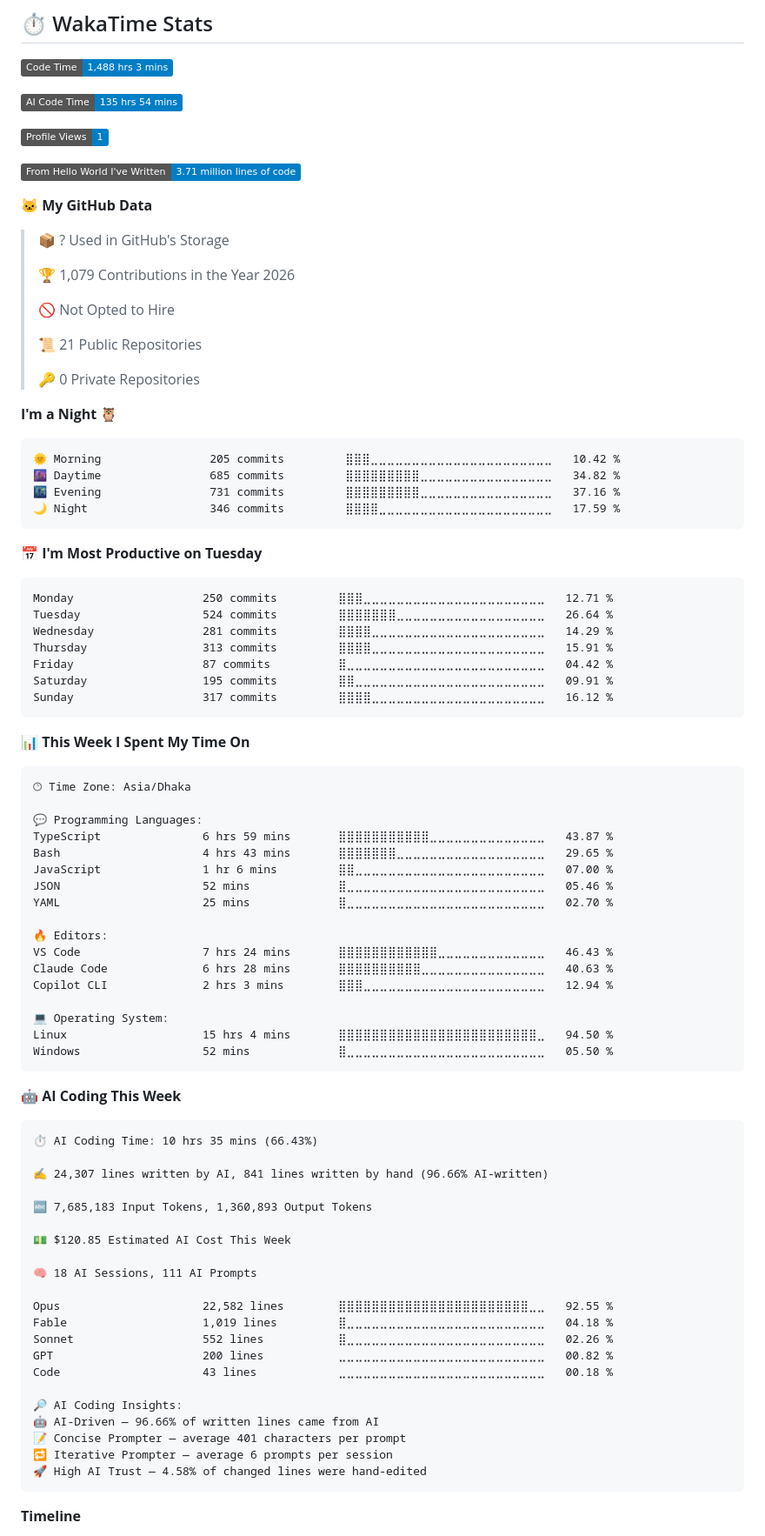
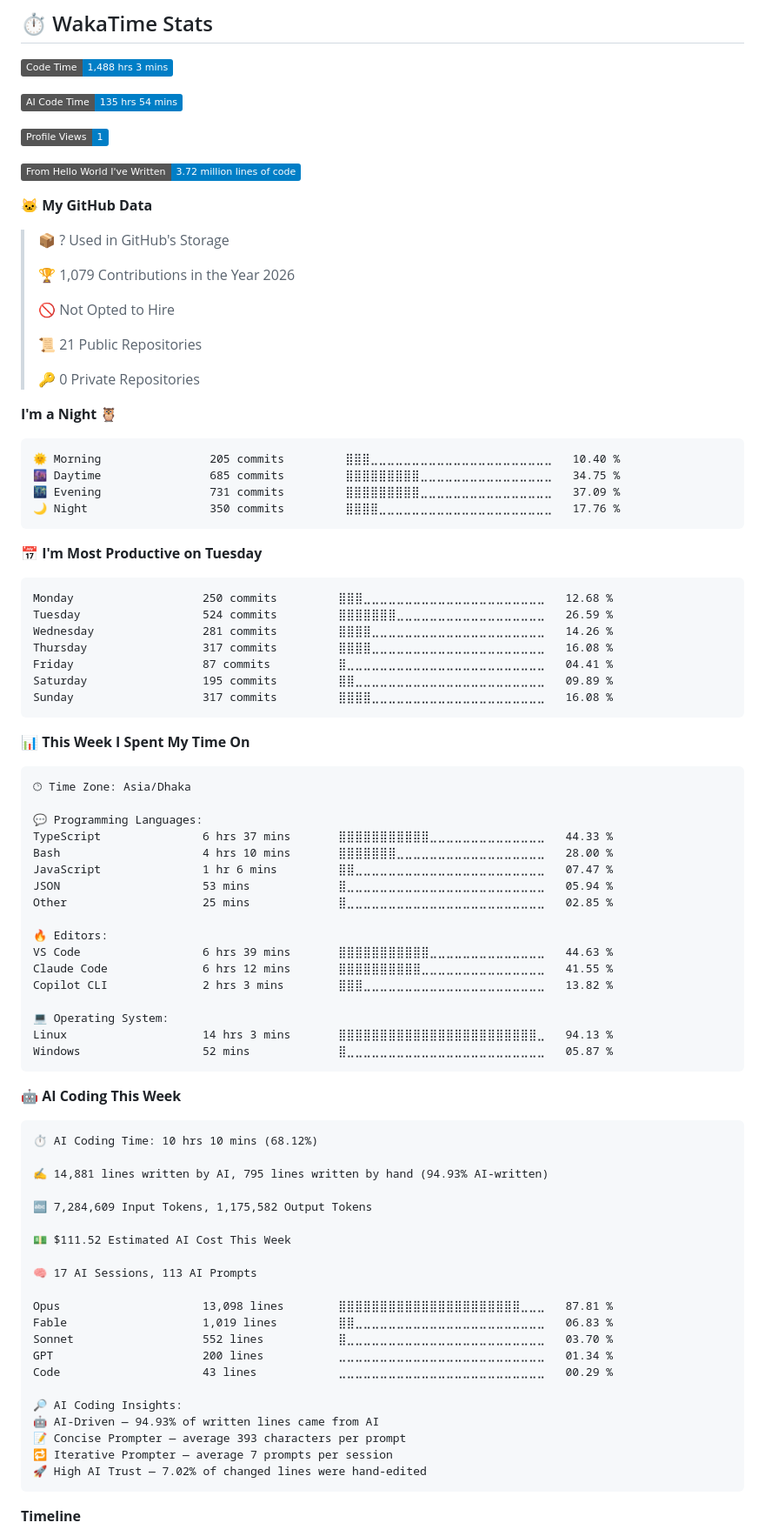
Before and after one commit to SadikHasanRafi/SadikHasanRafi, a Markdown page: README.md, the part around one of its changes. Shown at 87% size. GitHub-like rendering; badges without logos.

Commit message:
📊 Updated WakaTime development metrics

````diff
--- a/README.md
+++ b/README.md
@@ -125,7 +125,7 @@
 
 ![Profile Views](http://img.shields.io/badge/Profile%20Views-1-blue?style=flat)
 
-![Lines of code](https://img.shields.io/badge/From%20Hello%20World%20I%27ve%20Written-3.71%20million%20lines%20of%20code-blue?style=flat)
+![Lines of code](https://img.shields.io/badge/From%20Hello%20World%20I%27ve%20Written-3.72%20million%20lines%20of%20code-blue?style=flat)
 
 **🐱 My GitHub Data**
 
@@ -142,21 +142,21 @@
 **I'm a Night 🦉**
 
 ```text
-🌞 Morning                205 commits         ⣿⣿⣿⣀⣀⣀⣀⣀⣀⣀⣀⣀⣀⣀⣀⣀⣀⣀⣀⣀⣀⣀⣀⣀⣀   10.42 %
-🌆 Daytime                685 commits         ⣿⣿⣿⣿⣿⣿⣿⣿⣿⣀⣀⣀⣀⣀⣀⣀⣀⣀⣀⣀⣀⣀⣀⣀⣀   34.82 %
-🌃 Evening                731 commits         ⣿⣿⣿⣿⣿⣿⣿⣿⣿⣀⣀⣀⣀⣀⣀⣀⣀⣀⣀⣀⣀⣀⣀⣀⣀   37.16 %
-🌙 Night                  346 commits         ⣿⣿⣿⣿⣀⣀⣀⣀⣀⣀⣀⣀⣀⣀⣀⣀⣀⣀⣀⣀⣀⣀⣀⣀⣀   17.59 %
+🌞 Morning                205 commits         ⣿⣿⣿⣀⣀⣀⣀⣀⣀⣀⣀⣀⣀⣀⣀⣀⣀⣀⣀⣀⣀⣀⣀⣀⣀   10.40 %
+🌆 Daytime                685 commits         ⣿⣿⣿⣿⣿⣿⣿⣿⣿⣀⣀⣀⣀⣀⣀⣀⣀⣀⣀⣀⣀⣀⣀⣀⣀   34.75 %
+🌃 Evening                731 commits         ⣿⣿⣿⣿⣿⣿⣿⣿⣿⣀⣀⣀⣀⣀⣀⣀⣀⣀⣀⣀⣀⣀⣀⣀⣀   37.09 %
+🌙 Night                  350 commits         ⣿⣿⣿⣿⣀⣀⣀⣀⣀⣀⣀⣀⣀⣀⣀⣀⣀⣀⣀⣀⣀⣀⣀⣀⣀   17.76 %
 ```
 📅 **I'm Most Productive on Tuesday**
 
 ```text
-Monday                   250 commits         ⣿⣿⣿⣀⣀⣀⣀⣀⣀⣀⣀⣀⣀⣀⣀⣀⣀⣀⣀⣀⣀⣀⣀⣀⣀   12.71 %
-Tuesday                  524 commits         ⣿⣿⣿⣿⣿⣿⣿⣀⣀⣀⣀⣀⣀⣀⣀⣀⣀⣀⣀⣀⣀⣀⣀⣀⣀   26.64 %
-Wednesday                281 commits         ⣿⣿⣿⣿⣀⣀⣀⣀⣀⣀⣀⣀⣀⣀⣀⣀⣀⣀⣀⣀⣀⣀⣀⣀⣀   14.29 %
-Thursday                 313 commits         ⣿⣿⣿⣿⣀⣀⣀⣀⣀⣀⣀⣀⣀⣀⣀⣀⣀⣀⣀⣀⣀⣀⣀⣀⣀   15.91 %
-Friday                   87 commits          ⣿⣀⣀⣀⣀⣀⣀⣀⣀⣀⣀⣀⣀⣀⣀⣀⣀⣀⣀⣀⣀⣀⣀⣀⣀   04.42 %
-Saturday                 195 commits         ⣿⣿⣀⣀⣀⣀⣀⣀⣀⣀⣀⣀⣀⣀⣀⣀⣀⣀⣀⣀⣀⣀⣀⣀⣀   09.91 %
-Sunday                   317 commits         ⣿⣿⣿⣿⣀⣀⣀⣀⣀⣀⣀⣀⣀⣀⣀⣀⣀⣀⣀⣀⣀⣀⣀⣀⣀   16.12 %
+Monday                   250 commits         ⣿⣿⣿⣀⣀⣀⣀⣀⣀⣀⣀⣀⣀⣀⣀⣀⣀⣀⣀⣀⣀⣀⣀⣀⣀   12.68 %
+Tuesday                  524 commits         ⣿⣿⣿⣿⣿⣿⣿⣀⣀⣀⣀⣀⣀⣀⣀⣀⣀⣀⣀⣀⣀⣀⣀⣀⣀   26.59 %
+Wednesday                281 commits         ⣿⣿⣿⣿⣀⣀⣀⣀⣀⣀⣀⣀⣀⣀⣀⣀⣀⣀⣀⣀⣀⣀⣀⣀⣀   14.26 %
+Thursday                 317 commits         ⣿⣿⣿⣿⣀⣀⣀⣀⣀⣀⣀⣀⣀⣀⣀⣀⣀⣀⣀⣀⣀⣀⣀⣀⣀   16.08 %
+Friday                   87 commits          ⣿⣀⣀⣀⣀⣀⣀⣀⣀⣀⣀⣀⣀⣀⣀⣀⣀⣀⣀⣀⣀⣀⣀⣀⣀   04.41 %
+Saturday                 195 commits         ⣿⣿⣀⣀⣀⣀⣀⣀⣀⣀⣀⣀⣀⣀⣀⣀⣀⣀⣀⣀⣀⣀⣀⣀⣀   09.89 %
+Sunday                   317 commits         ⣿⣿⣿⣿⣀⣀⣀⣀⣀⣀⣀⣀⣀⣀⣀⣀⣀⣀⣀⣀⣀⣀⣀⣀⣀   16.08 %
 ```
 
 
@@ -166,46 +166,46 @@ Sunday                   317 commits         ⣿⣿⣿⣿⣀⣀⣀⣀⣀⣀⣀
 🕑︎ Time Zone: Asia/Dhaka
 
 💬 Programming Languages:
-TypeScript               6 hrs 59 mins       ⣿⣿⣿⣿⣿⣿⣿⣿⣿⣿⣿⣀⣀⣀⣀⣀⣀⣀⣀⣀⣀⣀⣀⣀⣀   43.87 %
-Bash                     4 hrs 43 mins       ⣿⣿⣿⣿⣿⣿⣿⣀⣀⣀⣀⣀⣀⣀⣀⣀⣀⣀⣀⣀⣀⣀⣀⣀⣀   29.65 %
-JavaScript               1 hr 6 mins         ⣿⣿⣀⣀⣀⣀⣀⣀⣀⣀⣀⣀⣀⣀⣀⣀⣀⣀⣀⣀⣀⣀⣀⣀⣀   07.00 %
-JSON                     52 mins             ⣿⣀⣀⣀⣀⣀⣀⣀⣀⣀⣀⣀⣀⣀⣀⣀⣀⣀⣀⣀⣀⣀⣀⣀⣀   05.46 %
-YAML                     25 mins             ⣿⣀⣀⣀⣀⣀⣀⣀⣀⣀⣀⣀⣀⣀⣀⣀⣀⣀⣀⣀⣀⣀⣀⣀⣀   02.70 %
+TypeScript               6 hrs 37 mins       ⣿⣿⣿⣿⣿⣿⣿⣿⣿⣿⣿⣀⣀⣀⣀⣀⣀⣀⣀⣀⣀⣀⣀⣀⣀   44.33 %
+Bash                     4 hrs 10 mins       ⣿⣿⣿⣿⣿⣿⣿⣀⣀⣀⣀⣀⣀⣀⣀⣀⣀⣀⣀⣀⣀⣀⣀⣀⣀   28.00 %
+JavaScript               1 hr 6 mins         ⣿⣿⣀⣀⣀⣀⣀⣀⣀⣀⣀⣀⣀⣀⣀⣀⣀⣀⣀⣀⣀⣀⣀⣀⣀   07.47 %
+JSON                     53 mins             ⣿⣀⣀⣀⣀⣀⣀⣀⣀⣀⣀⣀⣀⣀⣀⣀⣀⣀⣀⣀⣀⣀⣀⣀⣀   05.94 %
+Other                    25 mins             ⣿⣀⣀⣀⣀⣀⣀⣀⣀⣀⣀⣀⣀⣀⣀⣀⣀⣀⣀⣀⣀⣀⣀⣀⣀   02.85 %
 
 🔥 Editors:
-VS Code                  7 hrs 24 mins       ⣿⣿⣿⣿⣿⣿⣿⣿⣿⣿⣿⣿⣀⣀⣀⣀⣀⣀⣀⣀⣀⣀⣀⣀⣀   46.43 %
-Claude Code              6 hrs 28 mins       ⣿⣿⣿⣿⣿⣿⣿⣿⣿⣿⣀⣀⣀⣀⣀⣀⣀⣀⣀⣀⣀⣀⣀⣀⣀   40.63 %
-Copilot CLI              2 hrs 3 mins        ⣿⣿⣿⣀⣀⣀⣀⣀⣀⣀⣀⣀⣀⣀⣀⣀⣀⣀⣀⣀⣀⣀⣀⣀⣀   12.94 %
+VS Code                  6 hrs 39 mins       ⣿⣿⣿⣿⣿⣿⣿⣿⣿⣿⣿⣀⣀⣀⣀⣀⣀⣀⣀⣀⣀⣀⣀⣀⣀   44.63 %
+Claude Code              6 hrs 12 mins       ⣿⣿⣿⣿⣿⣿⣿⣿⣿⣿⣀⣀⣀⣀⣀⣀⣀⣀⣀⣀⣀⣀⣀⣀⣀   41.55 %
+Copilot CLI              2 hrs 3 mins        ⣿⣿⣿⣀⣀⣀⣀⣀⣀⣀⣀⣀⣀⣀⣀⣀⣀⣀⣀⣀⣀⣀⣀⣀⣀   13.82 %
 
 💻 Operating System:
-Linux                    15 hrs 4 mins       ⣿⣿⣿⣿⣿⣿⣿⣿⣿⣿⣿⣿⣿⣿⣿⣿⣿⣿⣿⣿⣿⣿⣿⣿⣀   94.50 %
-Windows                  52 mins             ⣿⣀⣀⣀⣀⣀⣀⣀⣀⣀⣀⣀⣀⣀⣀⣀⣀⣀⣀⣀⣀⣀⣀⣀⣀   05.50 %
+Linux                    14 hrs 3 mins       ⣿⣿⣿⣿⣿⣿⣿⣿⣿⣿⣿⣿⣿⣿⣿⣿⣿⣿⣿⣿⣿⣿⣿⣿⣀   94.13 %
+Windows                  52 mins             ⣿⣀⣀⣀⣀⣀⣀⣀⣀⣀⣀⣀⣀⣀⣀⣀⣀⣀⣀⣀⣀⣀⣀⣀⣀   05.87 %
 ```
 
 🤖 **AI Coding This Week**
 
 ```text
-⏱ AI Coding Time: 10 hrs 35 mins (66.43%)
+⏱ AI Coding Time: 10 hrs 10 mins (68.12%)
 
-✍️ 24,307 lines written by AI, 841 lines written by hand (96.66% AI-written)
+✍️ 14,881 lines written by AI, 795 lines written by hand (94.93% AI-written)
 
-🔤 7,685,183 Input Tokens, 1,360,893 Output Tokens
+🔤 7,284,609 Input Tokens, 1,175,582 Output Tokens
 
-💵 $120.85 Estimated AI Cost This Week
+💵 $111.52 Estimated AI Cost This Week
 
-🧠 18 AI Sessions, 111 AI Prompts
+🧠 17 AI Sessions, 113 AI Prompts
 
-Opus                     22,582 lines        ⣿⣿⣿⣿⣿⣿⣿⣿⣿⣿⣿⣿⣿⣿⣿⣿⣿⣿⣿⣿⣿⣿⣿⣀⣀   92.55 %
-Fable                    1,019 lines         ⣿⣀⣀⣀⣀⣀⣀⣀⣀⣀⣀⣀⣀⣀⣀⣀⣀⣀⣀⣀⣀⣀⣀⣀⣀   04.18 %
-Sonnet                   552 lines           ⣿⣀⣀⣀⣀⣀⣀⣀⣀⣀⣀⣀⣀⣀⣀⣀⣀⣀⣀⣀⣀⣀⣀⣀⣀   02.26 %
-GPT                      200 lines           ⣀⣀⣀⣀⣀⣀⣀⣀⣀⣀⣀⣀⣀⣀⣀⣀⣀⣀⣀⣀⣀⣀⣀⣀⣀   00.82 %
-Code                     43 lines            ⣀⣀⣀⣀⣀⣀⣀⣀⣀⣀⣀⣀⣀⣀⣀⣀⣀⣀⣀⣀⣀⣀⣀⣀⣀   00.18 %
+Opus                     13,098 lines        ⣿⣿⣿⣿⣿⣿⣿⣿⣿⣿⣿⣿⣿⣿⣿⣿⣿⣿⣿⣿⣿⣿⣀⣀⣀   87.81 %
+Fable                    1,019 lines         ⣿⣿⣀⣀⣀⣀⣀⣀⣀⣀⣀⣀⣀⣀⣀⣀⣀⣀⣀⣀⣀⣀⣀⣀⣀   06.83 %
+Sonnet                   552 lines           ⣿⣀⣀⣀⣀⣀⣀⣀⣀⣀⣀⣀⣀⣀⣀⣀⣀⣀⣀⣀⣀⣀⣀⣀⣀   03.70 %
+GPT                      200 lines           ⣀⣀⣀⣀⣀⣀⣀⣀⣀⣀⣀⣀⣀⣀⣀⣀⣀⣀⣀⣀⣀⣀⣀⣀⣀   01.34 %
+Code                     43 lines            ⣀⣀⣀⣀⣀⣀⣀⣀⣀⣀⣀⣀⣀⣀⣀⣀⣀⣀⣀⣀⣀⣀⣀⣀⣀   00.29 %
 
 🔎 AI Coding Insights:
-🤖 AI-Driven — 96.66% of written lines came from AI
-📝 Concise Prompter — average 401 characters per prompt
-🔁 Iterative Prompter — average 6 prompts per session
-🚀 High AI Trust — 4.58% of changed lines were hand-edited
+🤖 AI-Driven — 94.93% of written lines came from AI
+📝 Concise Prompter — average 393 characters per prompt
+🔁 Iterative Prompter — average 7 prompts per session
+🚀 High AI Trust — 7.02% of changed lines were hand-edited
 ```
 
 **Timeline**
````
Also changed, not shown: other parts of README.md (+1 -1 lines), assets/bar_graph.png.
